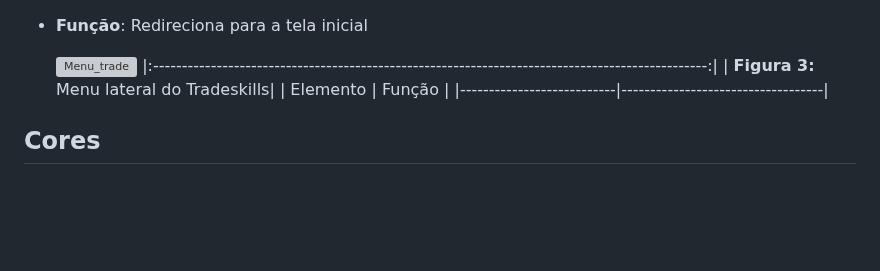
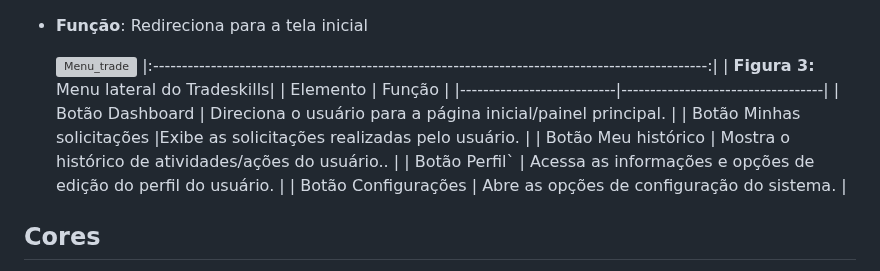
Before and after one commit to ICEI-PUC-Minas-PMV-SI/pmv-si-2025-2-pe1-t1-projtradeskills, a Markdown page: docs/template.md, the part around the change. Rendered like a GitHub page; blank space fills up the shorter version; grey boxes are pictures that could not be loaded.

```diff
--- a/docs/template.md
+++ b/docs/template.md
@@ -24,6 +24,12 @@ Interface baseada em **Menu Lateral + informações pessoais na parte superior**
 | **Figura 3:** Menu lateral do Tradeskills|
 | Elemento                  | Função                            |
 |---------------------------|-----------------------------------|
+| Botão Dashboard         | Direciona o usuário para a página inicial/painel principal.    |
+| Botão Minhas solicitações                    |Exibe as solicitações realizadas pelo usuário. |
+| Botão Meu histórico                    | Mostra o histórico de atividades/ações do usuário.. |
+| Botão Perfil`                    | Acessa as informações e opções de edição do perfil do usuário. |
+| Botão Configurações                    | Abre as opções de configuração do sistema. |
+
 
 ## Cores
 
```
